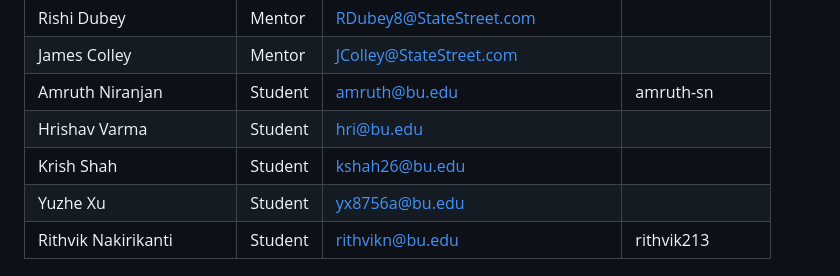
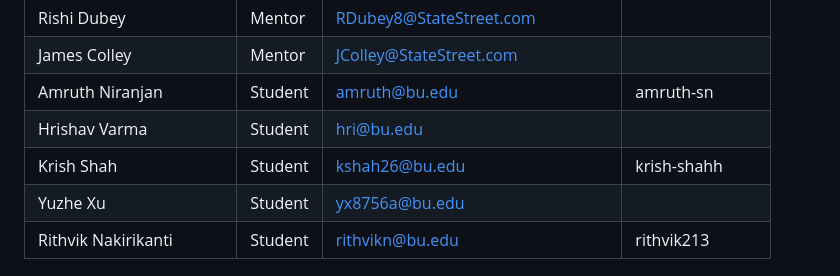
Before and after one commit to EC528-Fall-2024/automation-snowflake-harness, a Markdown page: README.md, the part around the change. Drawn GitHub-style.

Commit message:
added github handle

```diff
--- a/README.md
+++ b/README.md
@@ -10,7 +10,7 @@
 | James Colley      | Mentor  | JColley@StateStreet.com                             |                |
 | Amruth Niranjan   | Student | amruth@bu.edu                | amruth-sn      |
 | Hrishav Varma     | Student | hri@bu.edu                   |                |
-| Krish Shah        | Student | kshah26@bu.edu              |                |
+| Krish Shah        | Student | kshah26@bu.edu               | krish-shahh    |
 | Yuzhe Xu          | Student | yx8756a@bu.edu               |                |
 | Rithvik Nakirikanti| Student |rithvikn@bu.edu               | rithvik213               |
 
```
